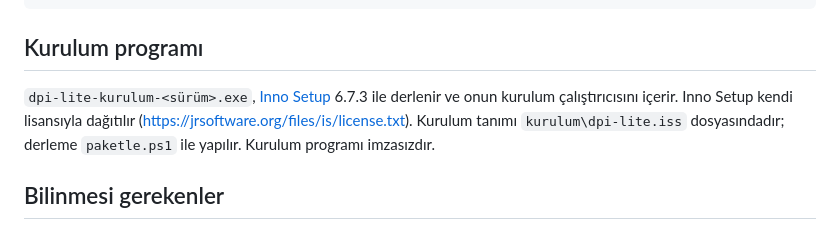
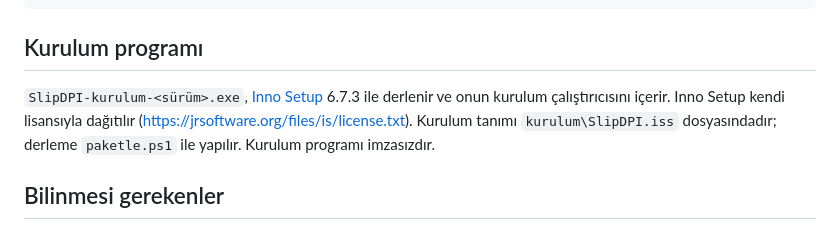
Before and after one commit to salihkilicoglu/SlipDPI, a Markdown page: UCUNCU-TARAF.md, the part around the change. Rendered like a GitHub page.

```diff
--- a/UCUNCU-TARAF.md
+++ b/UCUNCU-TARAF.md
@@ -27,9 +27,9 @@ Git blob özetleri (GitHub'daki dosyayla karşılaştırmak için, `git hash-obj
 
 ## Kurulum programı
 
-`dpi-lite-kurulum-<sürüm>.exe`, [Inno Setup](https://jrsoftware.org/isinfo.php) 6.7.3 ile derlenir ve onun
+`SlipDPI-kurulum-<sürüm>.exe`, [Inno Setup](https://jrsoftware.org/isinfo.php) 6.7.3 ile derlenir ve onun
 kurulum çalıştırıcısını içerir. Inno Setup kendi lisansıyla dağıtılır
-(<https://jrsoftware.org/files/is/license.txt>). Kurulum tanımı `kurulum\dpi-lite.iss` dosyasındadır;
+(<https://jrsoftware.org/files/is/license.txt>). Kurulum tanımı `kurulum\SlipDPI.iss` dosyasındadır;
 derleme `paketle.ps1` ile yapılır. Kurulum programı imzasızdır.
 
 ## Bilinmesi gerekenler
```
Also changed, not shown: README.en.md (added, +156 -0 lines), README.md (+30 -9 lines), docs/panel.png, 16 other files.
